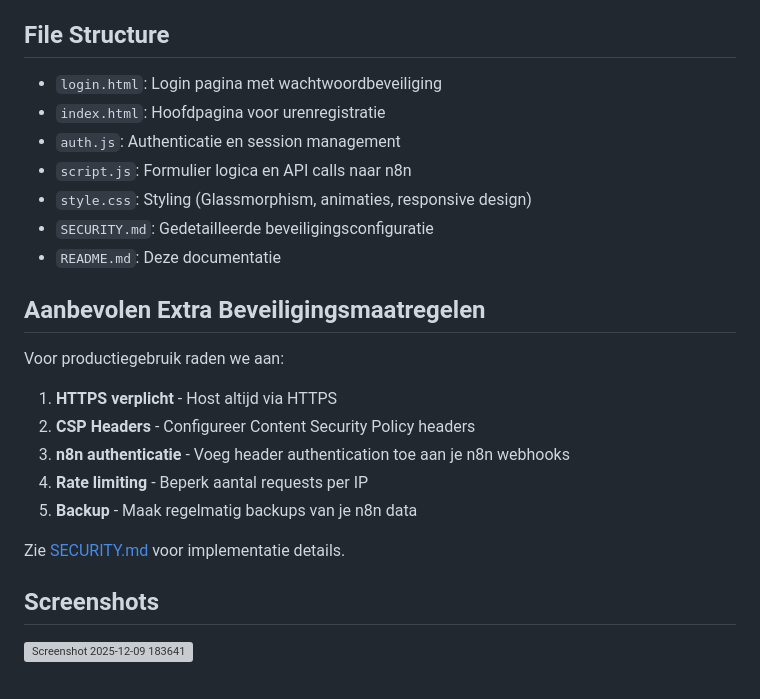
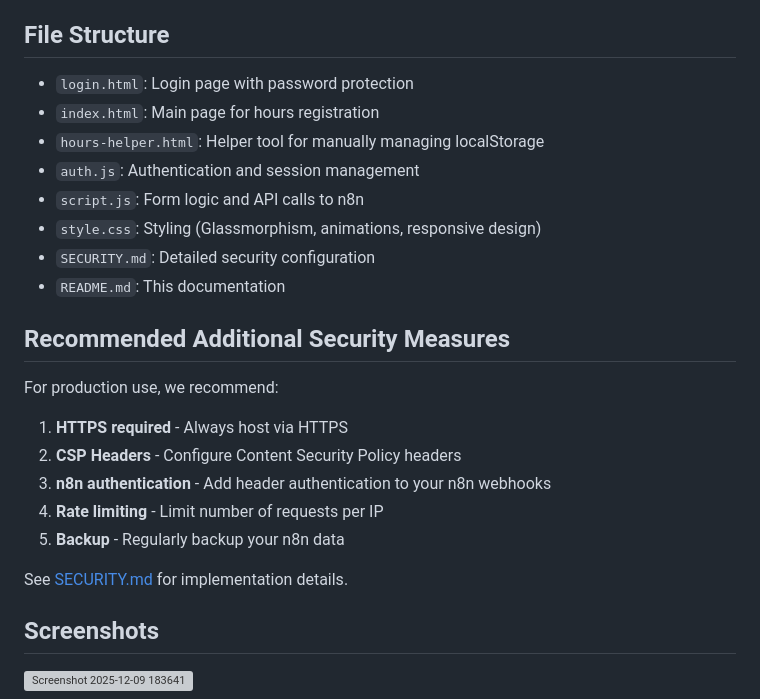
Before and after one commit to r3mcos3/hours-registration-website, a Markdown page: readme.md, the part around the change printed below. Drawn GitHub-style; grey boxes are pictures that could not be loaded.

```diff
--- a/readme.md
+++ b/readme.md
@@ -72,25 +65,26 @@ De site ondersteunt nu automatische synchronisatie tussen apparaten:
 
 ## File Structure
 
-- `login.html`: Login pagina met wachtwoordbeveiliging
-- `index.html`: Hoofdpagina voor urenregistratie
-- `auth.js`: Authenticatie en session management
-- `script.js`: Formulier logica en API calls naar n8n
-- `style.css`: Styling (Glassmorphism, animaties, responsive design)
-- `SECURITY.md`: Gedetailleerde beveiligingsconfiguratie
-- `README.md`: Deze documentatie
+- `login.html`: Login page with password protection
+- `index.html`: Main page for hours registration
+- `hours-helper.html`: Helper tool for manually managing localStorage
+- `auth.js`: Authentication and session management
+- `script.js`: Form logic and API calls to n8n
+- `style.css`: Styling (Glassmorphism, animations, responsive design)
+- `SECURITY.md`: Detailed security configuration
+- `README.md`: This documentation
 
-## Aanbevolen Extra Beveiligingsmaatregelen
+## Recommended Additional Security Measures
 
-Voor productiegebruik raden we aan:
+For production use, we recommend:
 
-1. **HTTPS verplicht** - Host altijd via HTTPS
-2. **CSP Headers** - Configureer Content Security Policy headers
-3. **n8n authenticatie** - Voeg header authentication toe aan je n8n webhooks
-4. **Rate limiting** - Beperk aantal requests per IP
-5. **Backup** - Maak regelmatig backups van je n8n data
+1. **HTTPS required** - Always host via HTTPS
+2. **CSP Headers** - Configure Content Security Policy headers
+3. **n8n authentication** - Add header authentication to your n8n webhooks
+4. **Rate limiting** - Limit number of requests per IP
+5. **Backup** - Regularly backup your n8n data
 
-Zie [SECURITY.md](SECURITY.md) voor implementatie details.
+See [SECURITY.md](SECURITY.md) for implementation details.
 
 ## Screenshots
 
```
Also changed, not shown: other parts of readme.md (+35 -42 lines).
